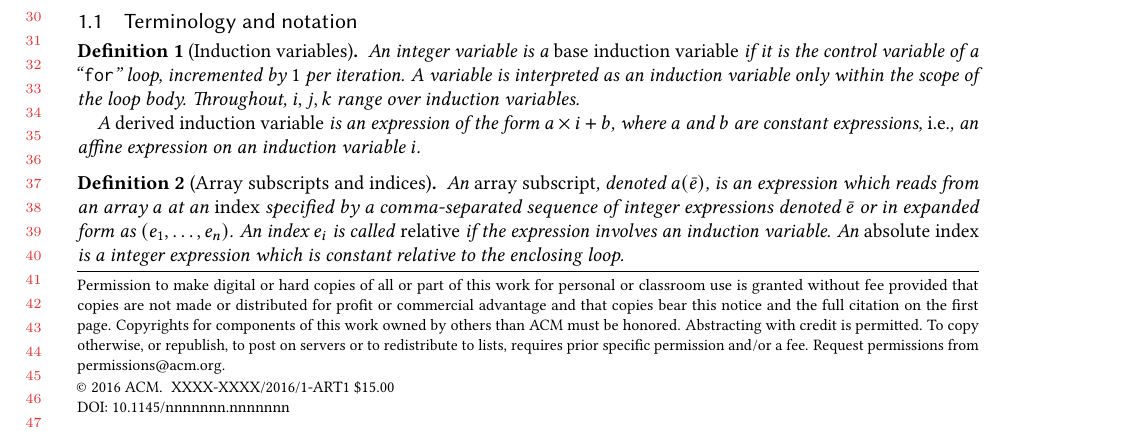
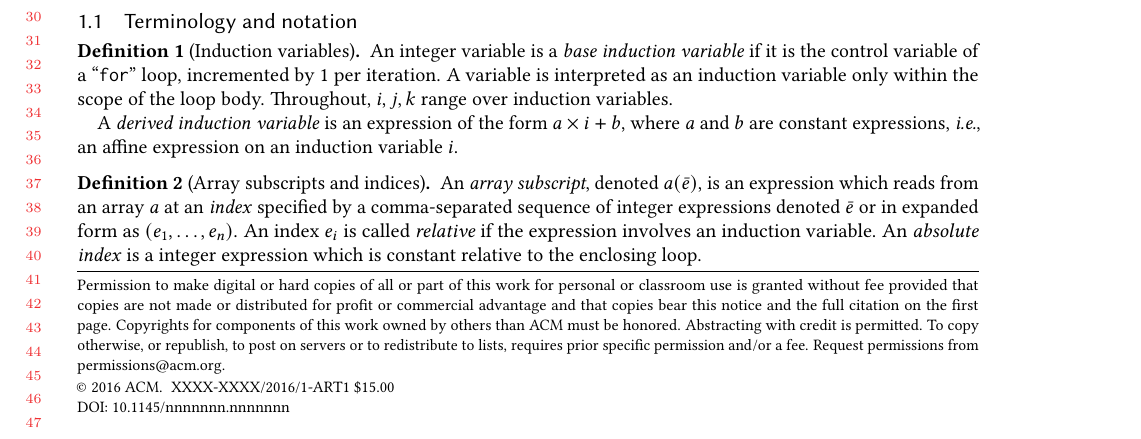
Before and after one commit to camfort/array-analyse, a LaTeX paper (oopsla17/oopsla17.tex): part of page 1 of 11, cut so that both start at the same text. Compiled offline with pdfLaTeX.

Commit message:
Fix style of definitions

```diff
--- a/oopsla17/oopsla17.tex
+++ b/oopsla17/oopsla17.tex
@@ -74,7 +74,7 @@
 \newcommand{\mnote}[1]{\textcolor{darkgreen}{Mistral: #1}}
 \newcommand{\anote}[1]{\textcolor{red}{Andy: #1}}
 
-\theoremstyle{defn}
+\theoremstyle{definition}
 \newtheorem{defn}{Definition}
 
 \theoremstyle{plain}
```
